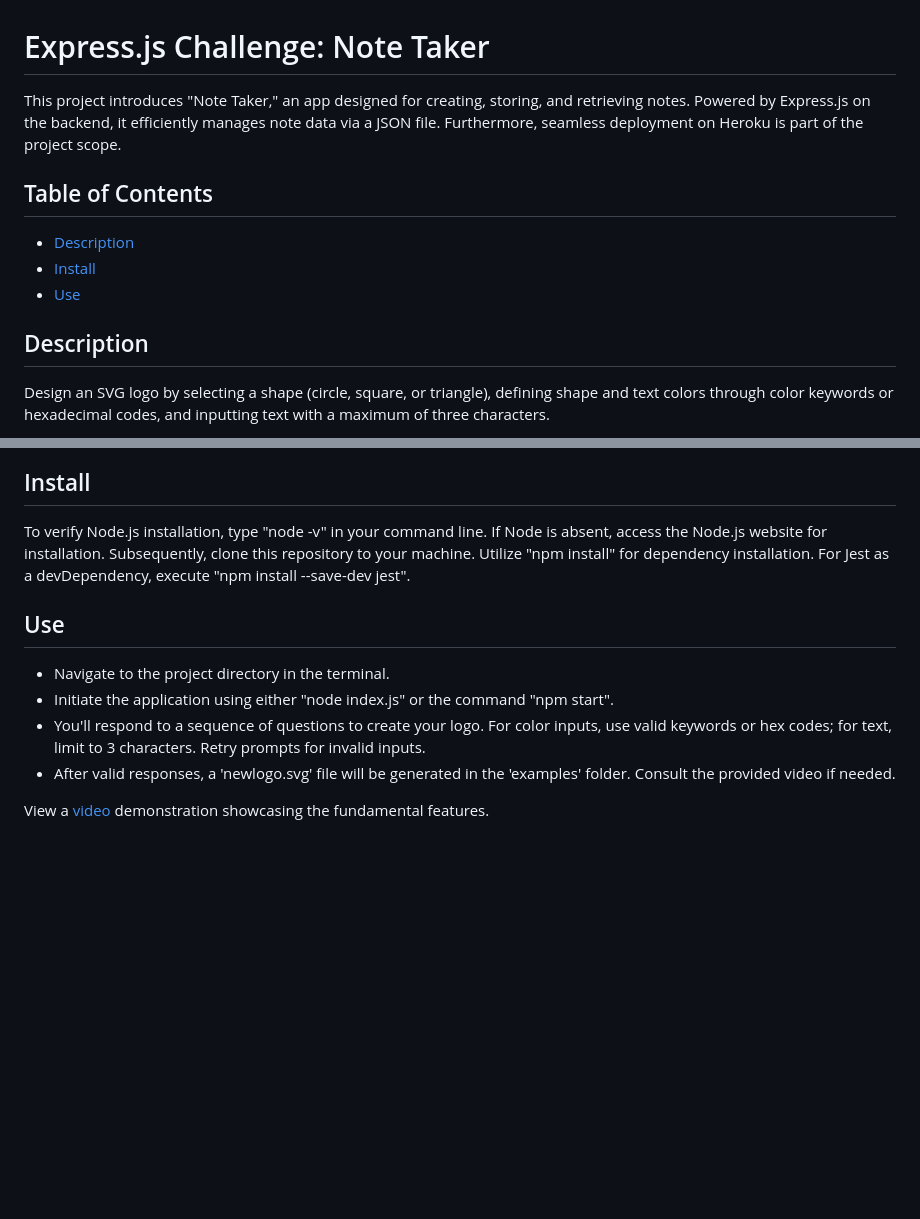
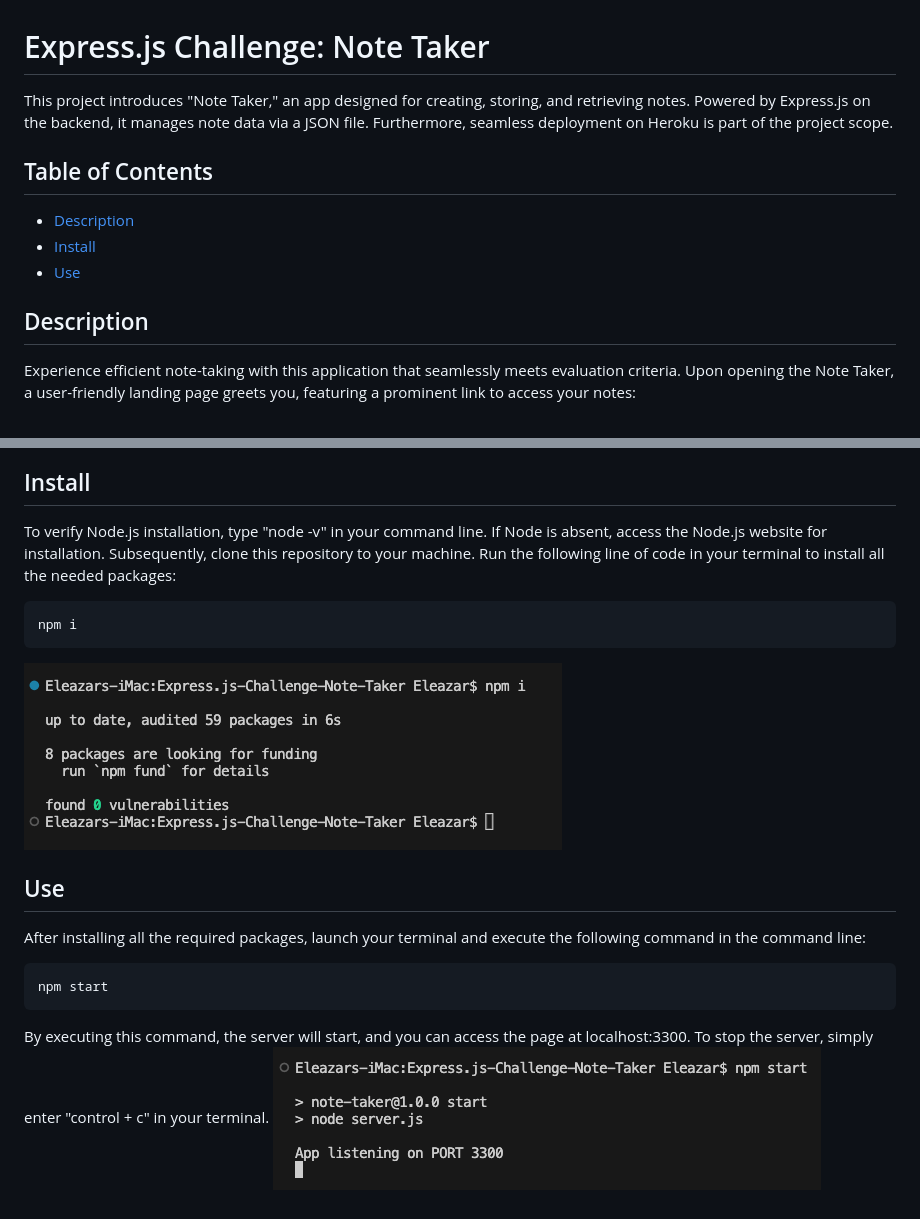
Before and after one commit to eleazarf/Express.js-Challenge-Note-Taker, a Markdown page: README.md, 2 parts joined by grey strips. Rendered like a GitHub page; pictures changed too: images/image-4.png (added), images/image-5.png (added); blank space fills up the shorter version.

Commit message:
Adding base code and corrections

````diff
--- a/README.md
+++ b/README.md
@@ -1,5 +1,5 @@
 # Express.js Challenge: Note Taker
-This project introduces "Note Taker," an app designed for creating, storing, and retrieving notes. Powered by Express.js on the backend, it efficiently manages note data via a JSON file. Furthermore, seamless deployment on Heroku is part of the project scope.
+This project introduces "Note Taker," an app designed for creating, storing, and retrieving notes. Powered by Express.js on the backend, it manages note data via a JSON file. Furthermore, seamless deployment on Heroku is part of the project scope.
 
 ## Table of Contents
 * [Description](#description)
@@ -7,5 +7,5 @@ This project introduces "Note Taker," an app designed for creating, storing, and
 * [Use](#use)
 
 ## Description
-Design an SVG logo by selecting a shape (circle, square, or triangle), defining shape and text colors through color keywords or hexadecimal codes, and inputting text with a maximum of three characters.
+Experience efficient note-taking with this application that seamlessly meets evaluation criteria. Upon opening the Note Taker, a user-friendly landing page greets you, featuring a prominent link to access your notes:
 
@@ -13,11 +25,16 @@ Design an SVG logo by selecting a shape (circle, square, or triangle), defining
 
 ## Install
-To verify Node.js installation, type "node -v" in your command line. If Node is absent, access the Node.js website for installation. Subsequently, clone this repository to your machine. Utilize "npm install" for dependency installation. For Jest as a devDependency, execute "npm install --save-dev jest".
+To verify Node.js installation, type "node -v" in your command line. If Node is absent, access the Node.js website for installation. Subsequently, clone this repository to your machine. Run the following line of code in your terminal to install all the needed packages:
+
+```
+npm i
+```
+![Alt text](images/image-4.png)
 
 ## Use
-* Navigate to the project directory in the terminal.
-* Initiate the application using either "node index.js" or the command "npm start".
-* You'll respond to a sequence of questions to create your logo. For color inputs, use valid keywords or hex codes; for text, limit to 3 characters. Retry prompts for invalid inputs.
-* After valid responses, a 'newlogo.svg' file will be generated in the 'examples' folder. Consult the provided video if needed.
-
-View a [video](https://drive.google.com/file/d/1Zod09RpAkU3lk1e9ZCxWFZE_JmCdj4pA/view) demonstration showcasing the fundamental features.
+After installing all the required packages, launch your terminal and execute the following command in the command line:
+```
+npm start
+```
+By executing this command, the server will start, and you can access the page at localhost:3300. To stop the server, simply enter "control + c" in your terminal.
+![Alt text](images/image-5.png)
````
Also changed, not shown: other parts of README.md (+13 -1 lines), images/image-1.png (added), images/image-2.png (added), images/image-3.png (added), 5 other files.
